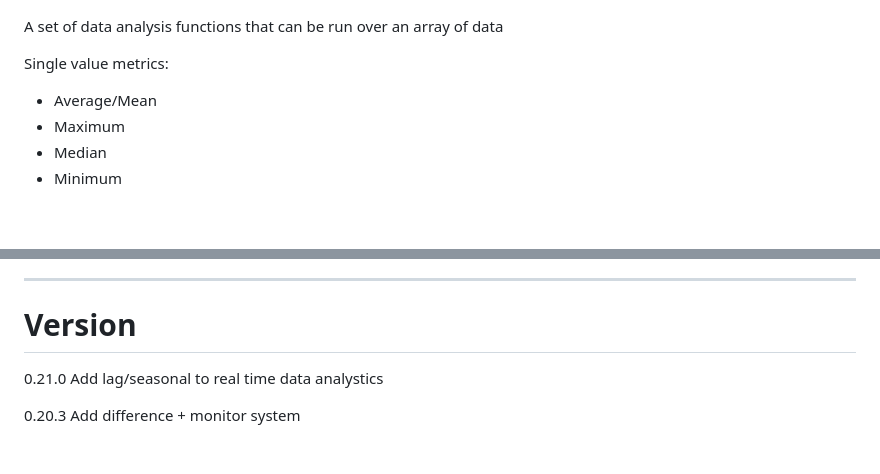
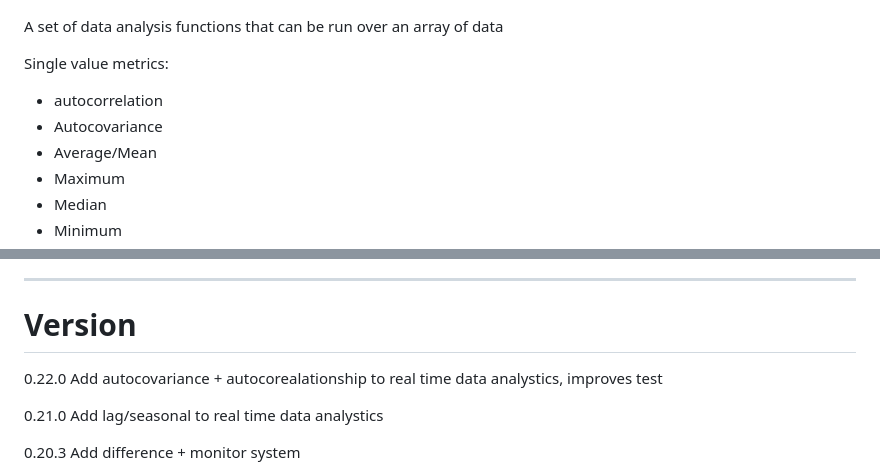
Before and after one commit to peterprib/node-red-contrib-prib-functions, a Markdown page: README.md, 2 parts joined by grey strips. GitHub-like rendering; blank space fills up the shorter version.

```diff
--- a/README.md
+++ b/README.md
@@ -30,6 +30,8 @@ being outside 3 standard deviations from mean. This can be changed to median and
 A set of data analysis functions that can be run over an array of data
 
 Single value metrics:
+* autocorrelation
+* Autocovariance
 * Average/Mean
 * Maximum
 * Median
@@ -301,6 +303,8 @@ Test/example flow in test/generalTest.json
 
 # Version
 
+0.22.0 Add autocovariance + autocorealationship to real time data analystics, improves test
+
 0.21.0 Add lag/seasonal to real time data analystics
 
 0.20.3 Add difference + monitor system
```
Also changed, not shown: documentation/matrix.jpg (added), 15 other files.
